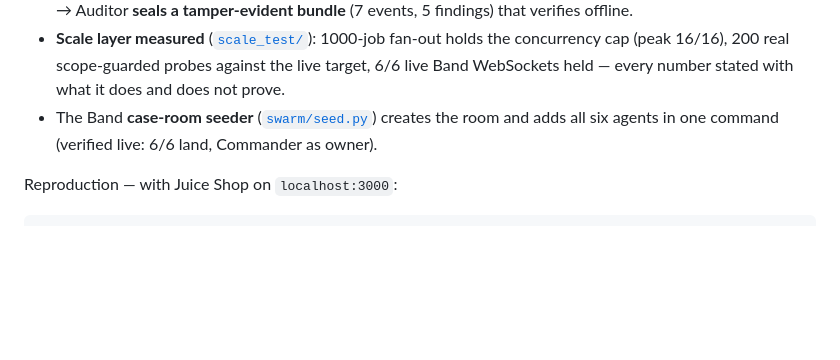
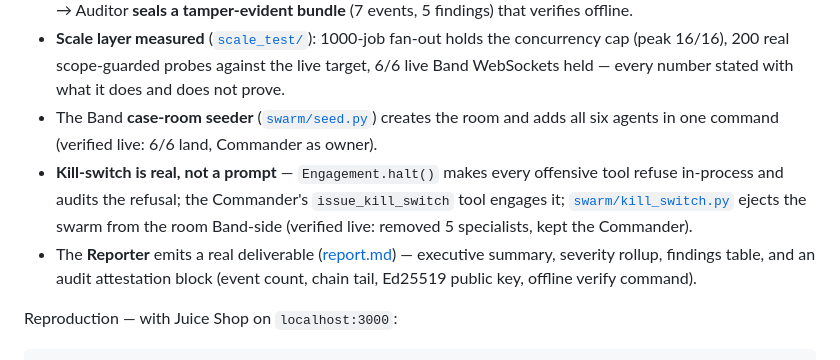
Before and after one commit to AugieBarr/Leash-AB-JL, a Markdown page: README.md, the part around the change. Rendered like a GitHub page; blank space fills up the shorter version.

Commit message:
agent: edit README.md

```diff
--- a/README.md
+++ b/README.md
@@ -100,6 +100,8 @@ Day-3 build. **Verified end-to-end against live OWASP Juice Shop:**
 - The full **governed pipeline runs deterministically** ([`scripts/offline_demo.py`](scripts/offline_demo.py)) and confirms **three real vulnerability classes** on the live target: recon maps the surface → **security misconfiguration** (missing CSP/HSTS, A05) and **sensitive exposure** (open `/ftp`, version disclosure, A01/A05) flagged → ScopeWarden issues a `/rest/products`-scoped capability → the SQLi hunter reaching for `/ftp` is **blocked by the scope guard** (fail-closed, demonstrated in-script) → operator approval → SQLi **confirmed** (`q=apple'` → HTTP 500) → Auditor **seals a tamper-evident bundle** (7 events, 5 findings) that verifies offline.
 - **Scale layer measured** ([`scale_test/`](scale_test/)): 1000-job fan-out holds the concurrency cap (peak 16/16), 200 real scope-guarded probes against the live target, 6/6 live Band WebSockets held — every number stated with what it does and does not prove.
 - The Band **case-room seeder** ([`swarm/seed.py`](swarm/seed.py)) creates the room and adds all six agents in one command (verified live: 6/6 land, Commander as owner).
+- **Kill-switch is real, not a prompt** — `Engagement.halt()` makes every offensive tool refuse in-process and audits the refusal; the Commander's `issue_kill_switch` tool engages it; [`swarm/kill_switch.py`](swarm/kill_switch.py) ejects the swarm from the room Band-side (verified live: removed 5 specialists, kept the Commander).
+- The **Reporter** emits a real deliverable ([report.md](agents/agent_tools.py)) — executive summary, severity rollup, findings table, and an audit attestation block (event count, chain tail, Ed25519 public key, offline verify command).
 
 Reproduction — with Juice Shop on `localhost:3000`:
 
```
